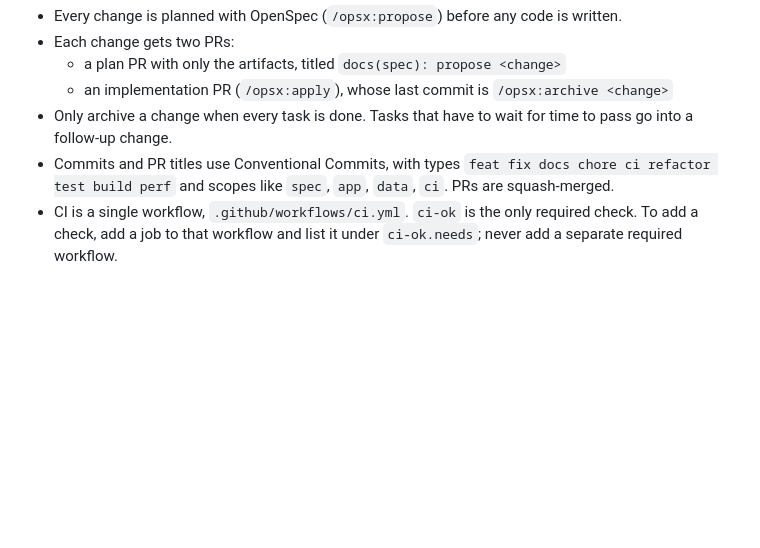
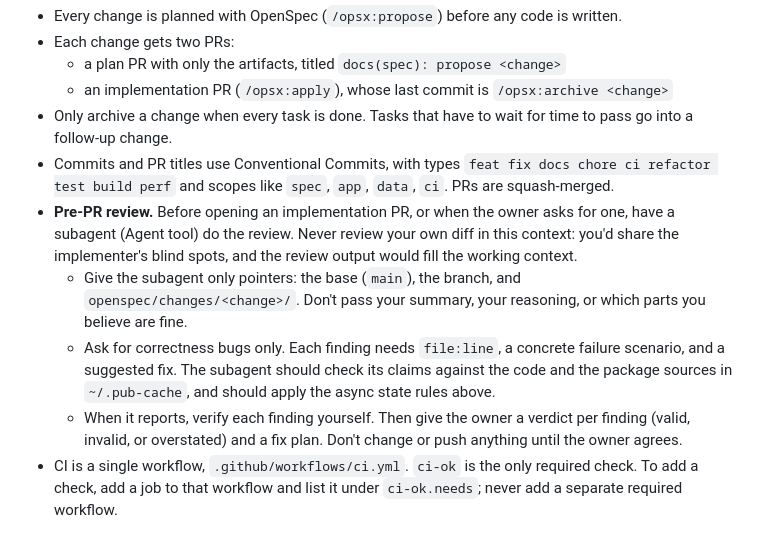
Before and after one commit to jhyelton/blankie, a Markdown page: CLAUDE.md, the part around the change. GitHub-like rendering; blank space fills up the shorter version.

Commit message:
docs: run the pre-PR review in a fresh subagent
The review now runs in a subagent that sees only the diff and the
change's artifacts. That keeps it independent of the implementing
session's reasoning and out of that session's context. The main session
verifies each finding and proposes fixes before changing anything.

Co-Authored-By: Claude Opus 5.5 <noreply@anthropic.com>

```diff
--- a/CLAUDE.md
+++ b/CLAUDE.md
@@ -83,4 +83,8 @@ The full process is in `CONTRIBUTING.md`. The parts that affect how you work:
   - an implementation PR (`/opsx:apply`), whose last commit is `/opsx:archive <change>`
 - Only archive a change when every task is done. Tasks that have to wait for time to pass go into a follow-up change.
 - Commits and PR titles use Conventional Commits, with types `feat fix docs chore ci refactor test build perf` and scopes like `spec`, `app`, `data`, `ci`. PRs are squash-merged.
+- **Pre-PR review.** Before opening an implementation PR, or when the owner asks for one, have a subagent (Agent tool) do the review. Never review your own diff in this context: you'd share the implementer's blind spots, and the review output would fill the working context.
+  - Give the subagent only pointers: the base (`main`), the branch, and `openspec/changes/<change>/`. Don't pass your summary, your reasoning, or which parts you believe are fine.
+  - Ask for correctness bugs only. Each finding needs `file:line`, a concrete failure scenario, and a suggested fix. The subagent should check its claims against the code and the package sources in `~/.pub-cache`, and should apply the async state rules above.
+  - When it reports, verify each finding yourself. Then give the owner a verdict per finding (valid, invalid, or overstated) and a fix plan. Don't change or push anything until the owner agrees.
 - CI is a single workflow, `.github/workflows/ci.yml`. `ci-ok` is the only required check. To add a check, add a job to that workflow and list it under `ci-ok.needs`; never add a separate required workflow.
```
Also changed, not shown: CONTRIBUTING.md (+1 -1 lines).
